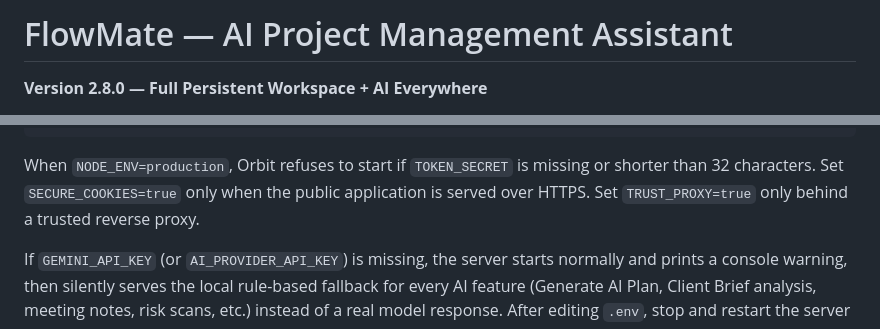
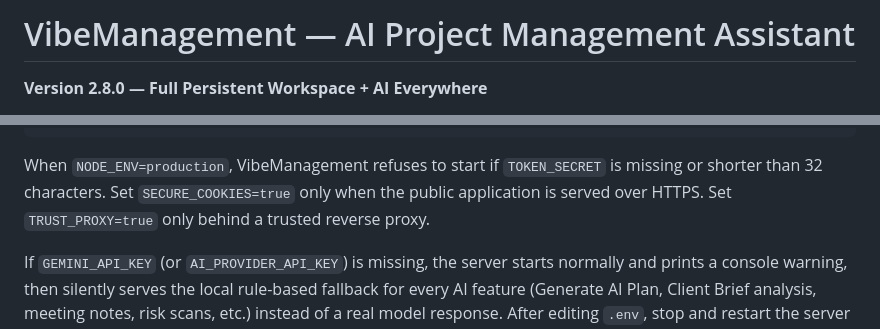
Before and after one commit to zeeshanmasood316/ProjectManagement, a Markdown page: README.md, 2 parts joined by grey strips. GitHub-like rendering.

````diff
--- a/README.md
+++ b/README.md
@@ -1,4 +1,4 @@
-# FlowMate — AI Project Management Assistant
+# VibeManagement — AI Project Management Assistant
 
 **Version 2.8.0 — Full Persistent Workspace + AI Everywhere**
 
@@ -181,7 +181,7 @@ SMTP_FROM=your-email@gmail.com
 PASSWORD_RESET_CODE_TTL_MINUTES=15
 ```
 
-When `NODE_ENV=production`, Orbit refuses to start if `TOKEN_SECRET` is missing or shorter than 32 characters. Set `SECURE_COOKIES=true` only when the public application is served over HTTPS. Set `TRUST_PROXY=true` only behind a trusted reverse proxy.
+When `NODE_ENV=production`, VibeManagement refuses to start if `TOKEN_SECRET` is missing or shorter than 32 characters. Set `SECURE_COOKIES=true` only when the public application is served over HTTPS. Set `TRUST_PROXY=true` only behind a trusted reverse proxy.
 
 If `GEMINI_API_KEY` (or `AI_PROVIDER_API_KEY`) is missing, the server starts normally and prints a console warning, then silently serves the local rule-based fallback for every AI feature (Generate AI Plan, Client Brief analysis, meeting notes, risk scans, etc.) instead of a real model response. After editing `.env`, stop and restart the server (`npm run dev` / `npm start`) — changes to `.env` are only read at process startup.
 
````
